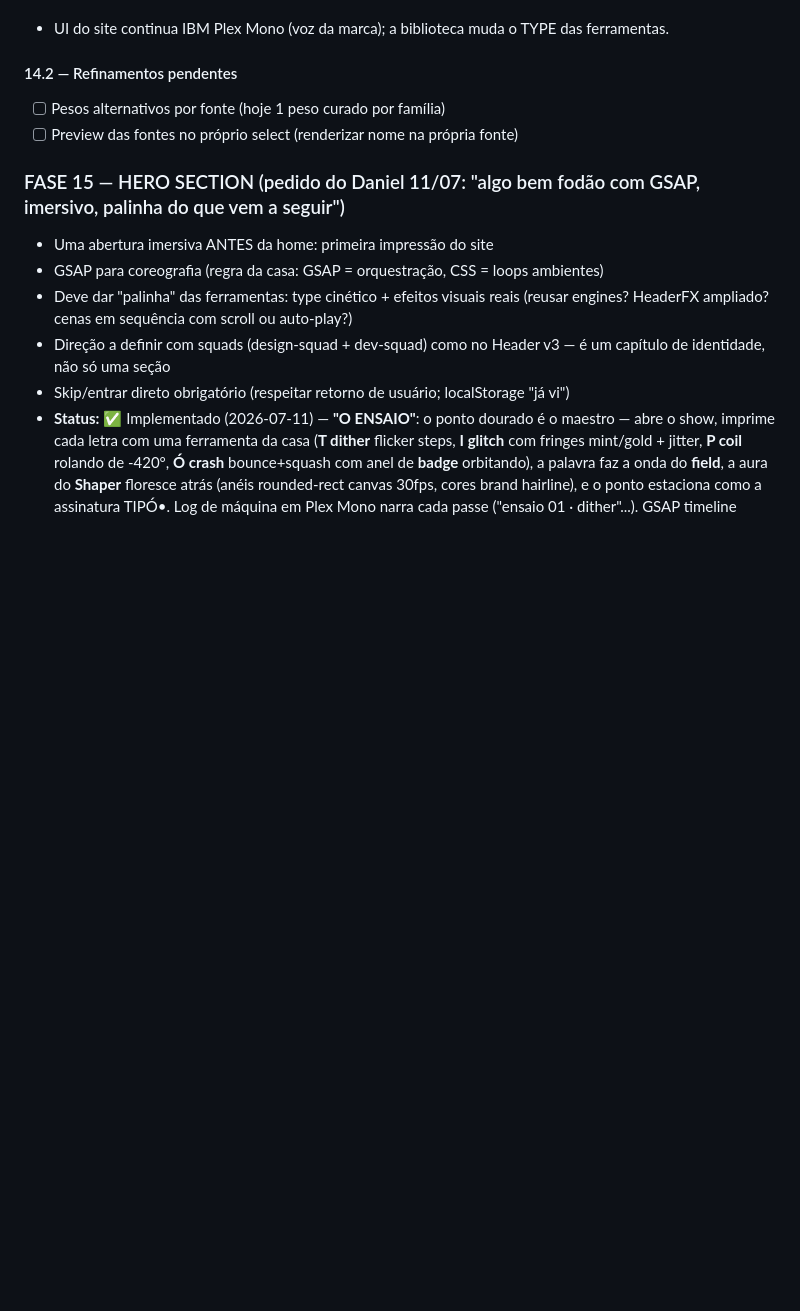
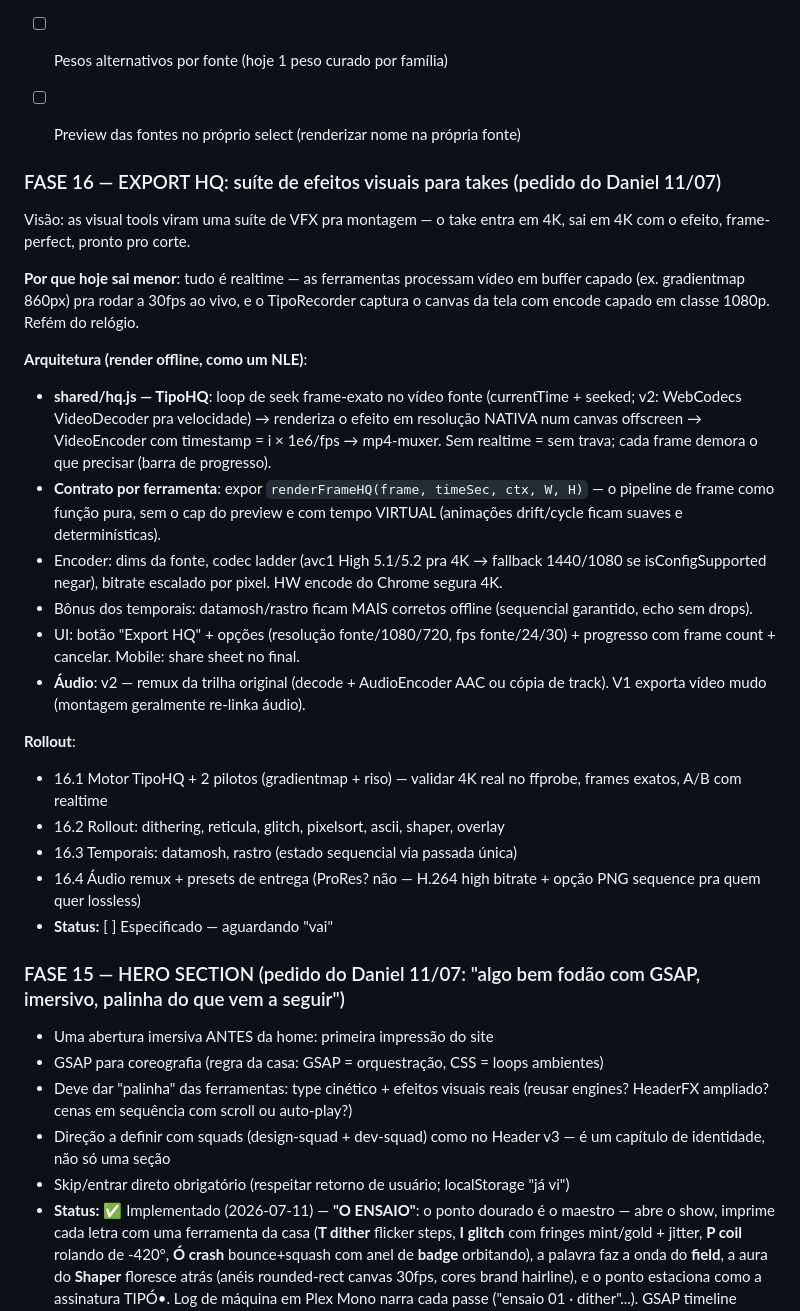
Before and after one commit to damelchert/tipo, a Markdown page: ATTACK_PLAN.md, the part around the change. Drawn GitHub-style; blank space fills up the shorter version.

Commit message:
Plan: Fase 16 — Export HQ offline render pipeline (VFX suite for takes)
Co-Authored-By: Claude Fable 5 <noreply@anthropic.com>

```diff
--- a/ATTACK_PLAN.md
+++ b/ATTACK_PLAN.md
@@ -450,6 +450,28 @@ a animação dele ser fluida e profissional. Ordem de implementação: maior gan
 - [ ] Pesos alternativos por fonte (hoje 1 peso curado por família)
 - [ ] Preview das fontes no próprio select (renderizar nome na própria fonte)
 
+
+### FASE 16 — EXPORT HQ: suíte de efeitos visuais para takes (pedido do Daniel 11/07)
+
+Visão: as visual tools viram uma suíte de VFX pra montagem — o take entra em 4K, sai em 4K com o efeito, frame-perfect, pronto pro corte.
+
+**Por que hoje sai menor**: tudo é realtime — as ferramentas processam vídeo em buffer capado (ex. gradientmap 860px) pra rodar a 30fps ao vivo, e o TipoRecorder captura o canvas da tela com encode capado em classe 1080p. Refém do relógio.
+
+**Arquitetura (render offline, como um NLE)**:
+- **shared/hq.js — TipoHQ**: loop de seek frame-exato no vídeo fonte (currentTime + seeked; v2: WebCodecs VideoDecoder pra velocidade) → renderiza o efeito em resolução NATIVA num canvas offscreen → VideoEncoder com timestamp = i × 1e6/fps → mp4-muxer. Sem realtime = sem trava; cada frame demora o que precisar (barra de progresso).
+- **Contrato por ferramenta**: expor `renderFrameHQ(frame, timeSec, ctx, W, H)` — o pipeline de frame como função pura, sem o cap do preview e com tempo VIRTUAL (animações drift/cycle ficam suaves e determinísticas).
+- Encoder: dims da fonte, codec ladder (avc1 High 5.1/5.2 pra 4K → fallback 1440/1080 se isConfigSupported negar), bitrate escalado por pixel. HW encode do Chrome segura 4K.
+- Bônus dos temporais: datamosh/rastro ficam MAIS corretos offline (sequencial garantido, echo sem drops).
+- UI: botão "Export HQ" + opções (resolução fonte/1080/720, fps fonte/24/30) + progresso com frame count + cancelar. Mobile: share sheet no final.
+- **Áudio**: v2 — remux da trilha original (decode + AudioEncoder AAC ou cópia de track). V1 exporta vídeo mudo (montagem geralmente re-linka áudio).
+
+**Rollout**:
+- 16.1 Motor TipoHQ + 2 pilotos (gradientmap + riso) — validar 4K real no ffprobe, frames exatos, A/B com realtime
+- 16.2 Rollout: dithering, reticula, glitch, pixelsort, ascii, shaper, overlay
+- 16.3 Temporais: datamosh, rastro (estado sequencial via passada única)
+- 16.4 Áudio remux + presets de entrega (ProRes? não — H.264 high bitrate + opção PNG sequence pra quem quer lossless)
+- **Status:** [ ] Especificado — aguardando "vai"
+
 ### FASE 15 — HERO SECTION (pedido do Daniel 11/07: "algo bem fodão com GSAP, imersivo, palinha do que vem a seguir")
 - Uma abertura imersiva ANTES da home: primeira impressão do site
 - GSAP para coreografia (regra da casa: GSAP = orquestração, CSS = loops ambientes)
```
